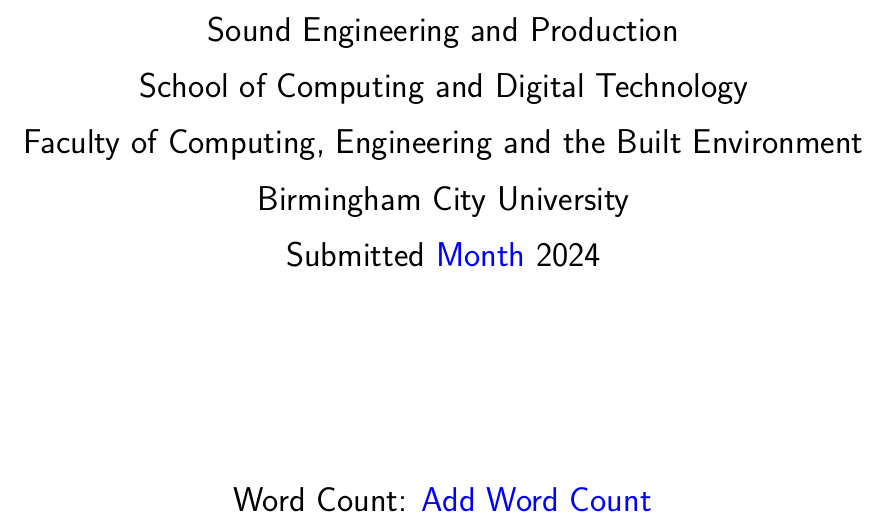
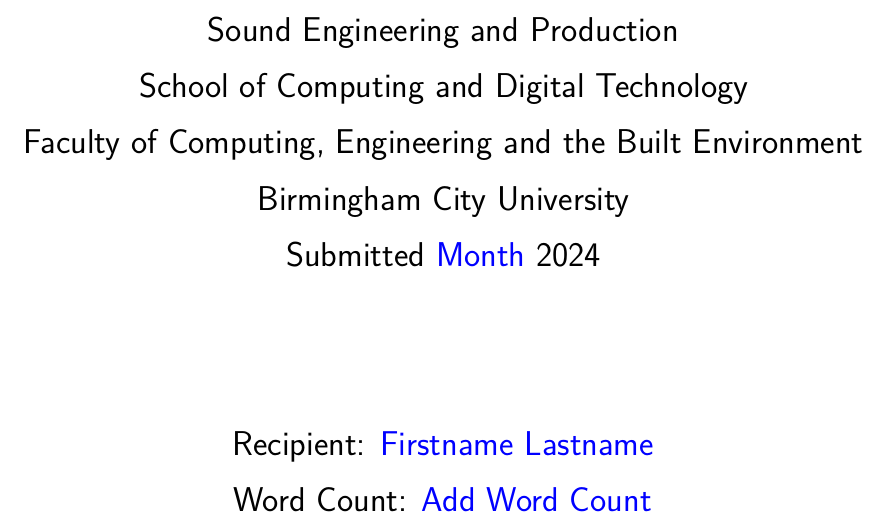
Before and after one commit to harveyf2801/Birmingham-City-University-LaTeX-Template, a LaTeX thesis (main.tex, which reads BCUDissertation.cls): part of page 1 of 21, cut so that both start at the same text. Compiled offline with pdfLaTeX.

Commit message:
adding recipient

```diff
--- a/BCUDissertation.cls
+++ b/BCUDissertation.cls
@@ -147,6 +147,11 @@
 	\newcommand{\@studentid}{#1}
 }
 
+\newcommand{\recipient}[1]
+{
+	\newcommand{\@recipient}{#1}
+}
+
 \newcommand{\module}[1]
 {
 	\newcommand{\@module}{#1}
@@ -195,6 +200,8 @@
 			{\Large Submitted \@date}
 
 			\vspace*{\fill}
+			{\Large Recipient: \@recipient}
+
 			{\Large Word Count: \@wordcount}
 		\end{center}
 	\end{titlepage}
--- a/main.tex
+++ b/main.tex
@@ -19,6 +19,7 @@
 \course{Sound Engineering and Production}
 \department{School of Computing and Digital Technology}
 \date{\todo{Month} 2024}
+\recipient{\todo{Firstname Lastname}}
 \wordcount{\todo{Add Word Count}}
 
 %%%%%%%%%%%%%%%%%%%%%%%%%%%%%%%%%%%%%%%%%%%%%%%%%%%%%%%%%%%%%
```
Also changed, not shown: main.pdf, 3 other files.
